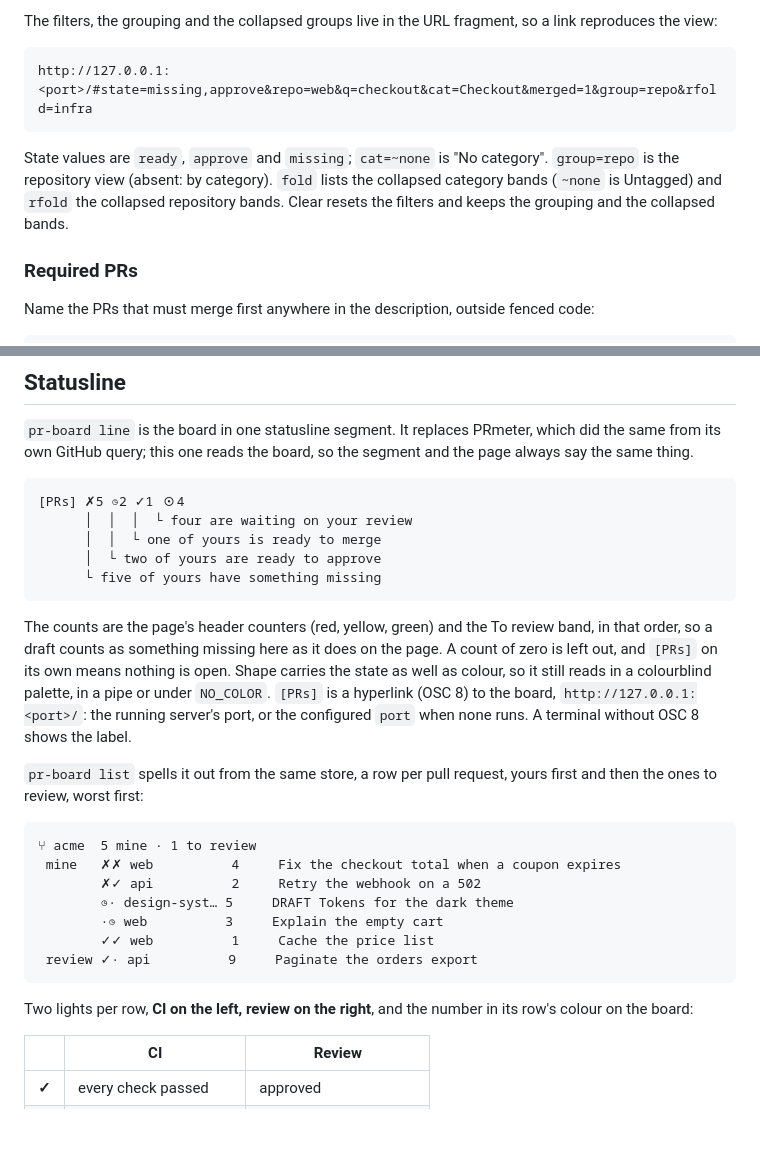
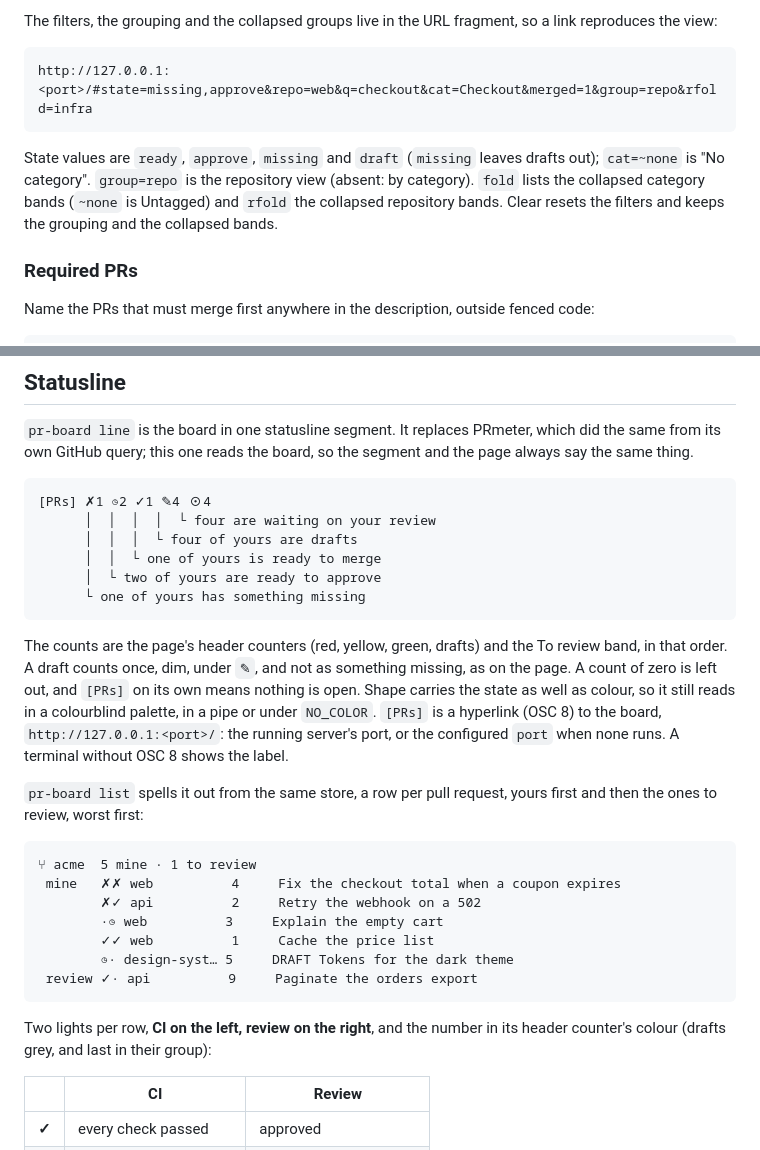
Before and after one commit to MarioPayan/pr-board, a Markdown page: README.md, 2 parts joined by grey strips. GitHub-like rendering; blank space fills up the shorter version.

````diff
--- a/README.md
+++ b/README.md
@@ -69,7 +69,7 @@ The filters, the grouping and the collapsed groups live in the URL fragment, so
 http://127.0.0.1:<port>/#state=missing,approve&repo=web&q=checkout&cat=Checkout&merged=1&group=repo&rfold=infra
 ```
 
-State values are `ready`, `approve` and `missing`; `cat=~none` is "No category". `group=repo` is the repository view (absent: by category). `fold` lists the collapsed category bands (`~none` is Untagged) and `rfold` the collapsed repository bands. Clear resets the filters and keeps the grouping and the collapsed bands.
+State values are `ready`, `approve`, `missing` and `draft` (`missing` leaves drafts out); `cat=~none` is "No category". `group=repo` is the repository view (absent: by category). `fold` lists the collapsed category bands (`~none` is Untagged) and `rfold` the collapsed repository bands. Clear resets the filters and keeps the grouping and the collapsed bands.
 
 ### Required PRs
 
@@ -86,14 +86,15 @@ Name the PRs that must merge first anywhere in the description, outside fenced c
 `pr-board line` is the board in one statusline segment. It replaces PRmeter, which did the same from its own GitHub query; this one reads the board, so the segment and the page always say the same thing.
 
 ```text
-[PRs] ✗5 ◷2 ✓1 ⊙4
-      │  │  │  └ four are waiting on your review
+[PRs] ✗1 ◷2 ✓1 ✎4 ⊙4
+      │  │  │  │  └ four are waiting on your review
+      │  │  │  └ four of yours are drafts
       │  │  └ one of yours is ready to merge
       │  └ two of yours are ready to approve
-      └ five of yours have something missing
+      └ one of yours has something missing
 ```
 
-The counts are the page's header counters (red, yellow, green) and the To review band, in that order, so a draft counts as something missing here as it does on the page. A count of zero is left out, and `[PRs]` on its own means nothing is open. Shape carries the state as well as colour, so it still reads in a colourblind palette, in a pipe or under `NO_COLOR`. `[PRs]` is a hyperlink (OSC 8) to the board, `http://127.0.0.1:<port>/`: the running server's port, or the configured `port` when none runs. A terminal without OSC 8 shows the label.
+The counts are the page's header counters (red, yellow, green, drafts) and the To review band, in that order. A draft counts once, dim, under `✎`, and not as something missing, as on the page. A count of zero is left out, and `[PRs]` on its own means nothing is open. Shape carries the state as well as colour, so it still reads in a colourblind palette, in a pipe or under `NO_COLOR`. `[PRs]` is a hyperlink (OSC 8) to the board, `http://127.0.0.1:<port>/`: the running server's port, or the configured `port` when none runs. A terminal without OSC 8 shows the label.
 
 `pr-board list` spells it out from the same store, a row per pull request, yours first and then the ones to review, worst first:
 
@@ -101,13 +102,13 @@ The counts are the page's header counters (red, yellow, green) and the To review
 ⑂ acme  5 mine · 1 to review
  mine   ✗✗ web          4     Fix the checkout total when a coupon expires
         ✗✓ api          2     Retry the webhook on a 502
-        ◷· design-syst… 5     DRAFT Tokens for the dark theme
         ·◷ web          3     Explain the empty cart
         ✓✓ web          1     Cache the price list
+        ◷· design-syst… 5     DRAFT Tokens for the dark theme
  review ✓· api          9     Paginate the orders export
 ```
 
-Two lights per row, **CI on the left, review on the right**, and the number in its row's colour on the board:
+Two lights per row, **CI on the left, review on the right**, and the number in its header counter's colour (drafts grey, and last in their group):
 
 |        | CI                     | Review                  |
 | ------ | ---------------------- | ----------------------- |
````
Also changed, not shown: other parts of README.md (+3 -3 lines), docs/screenshots/pr-board-dark.png, docs/screenshots/pr-board-filtered.png, docs/screenshots/pr-board-legend.png, docs/screenshots/pr-board-light.png, docs/screenshots/pr-board-repo.png.
